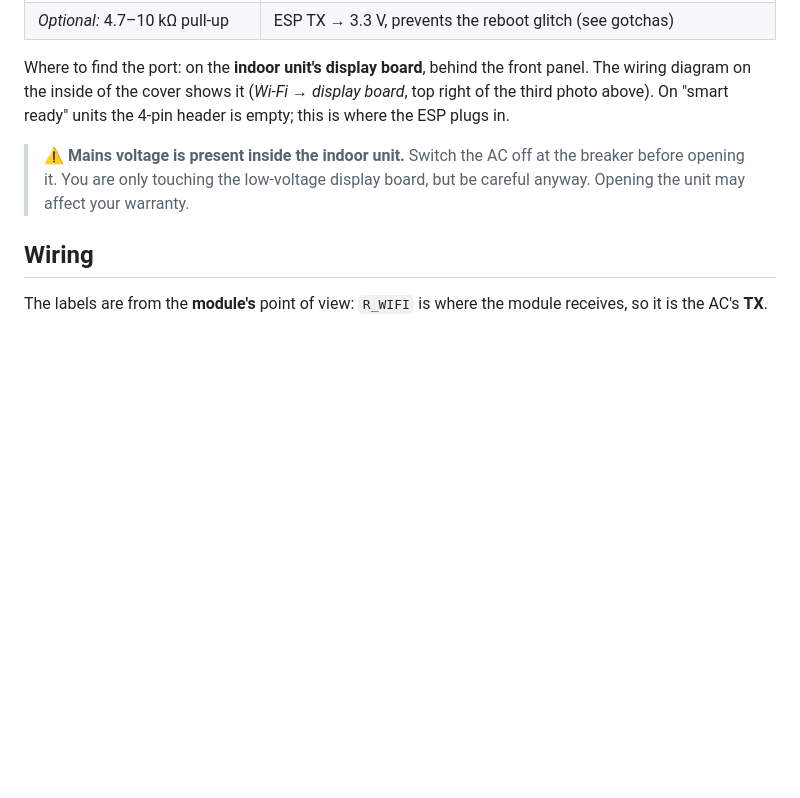
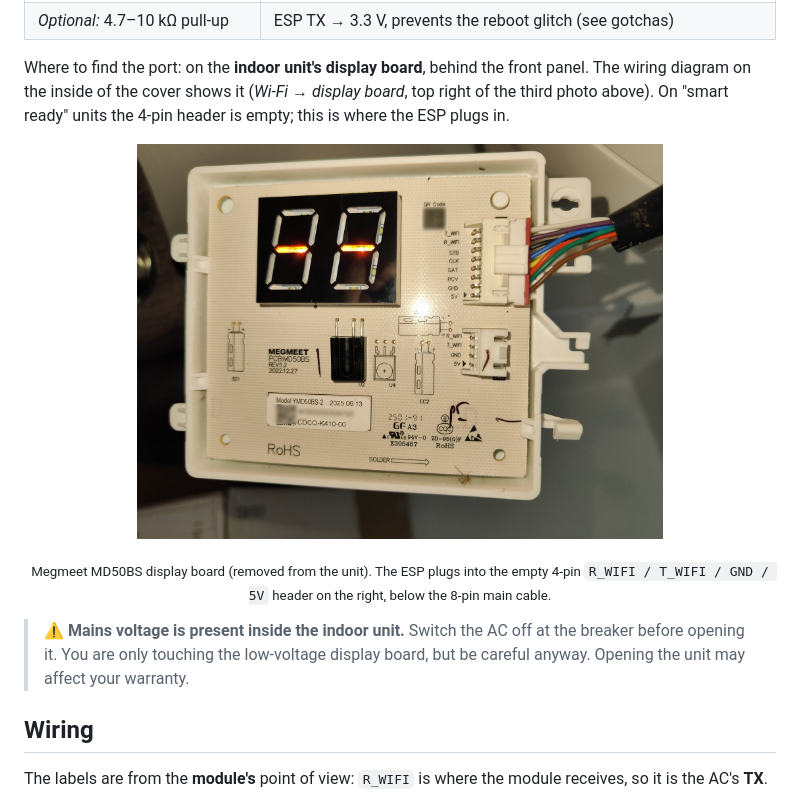
Before and after one commit to Vikk20/bluestar-ac-esphome, a Markdown page: README.md, the part around the change. Drawn GitHub-style; pictures changed too: docs/images/display-board-wifi-port.jpg (added); blank space fills up the shorter version.

Commit message:
docs: add display board photo showing the Wi-Fi header
Co-Authored-By: Claude Opus 5.5 <noreply@anthropic.com>

```diff
--- a/README.md
+++ b/README.md
@@ -100,6 +100,10 @@ Changes made with the IR remote show up in Home Assistant immediately, because t
 Where to find the port: on the **indoor unit's display board**, behind the front panel. The wiring diagram on
 the inside of the cover shows it (*Wi-Fi → display board*, top right of the third photo above). On "smart ready"
 units the 4-pin header is empty; this is where the ESP plugs in.
+
+<p align="center"><img src="docs/images/display-board-wifi-port.jpg" width="70%" alt="Megmeet MD50BS display board: the empty 4-pin R_WIFI T_WIFI GND 5V header (CN2) sits below the 8-pin cable connector"></p>
+<p align="center"><sub>Megmeet MD50BS display board (removed from the unit). The ESP plugs into the empty 4-pin
+<code>R_WIFI / T_WIFI / GND / 5V</code> header on the right, below the 8-pin main cable.</sub></p>
 
 > ⚠️ **Mains voltage is present inside the indoor unit.** Switch the AC off at the breaker before opening it. You
 > are only touching the low-voltage display board, but be careful anyway. Opening the unit may affect your
```
